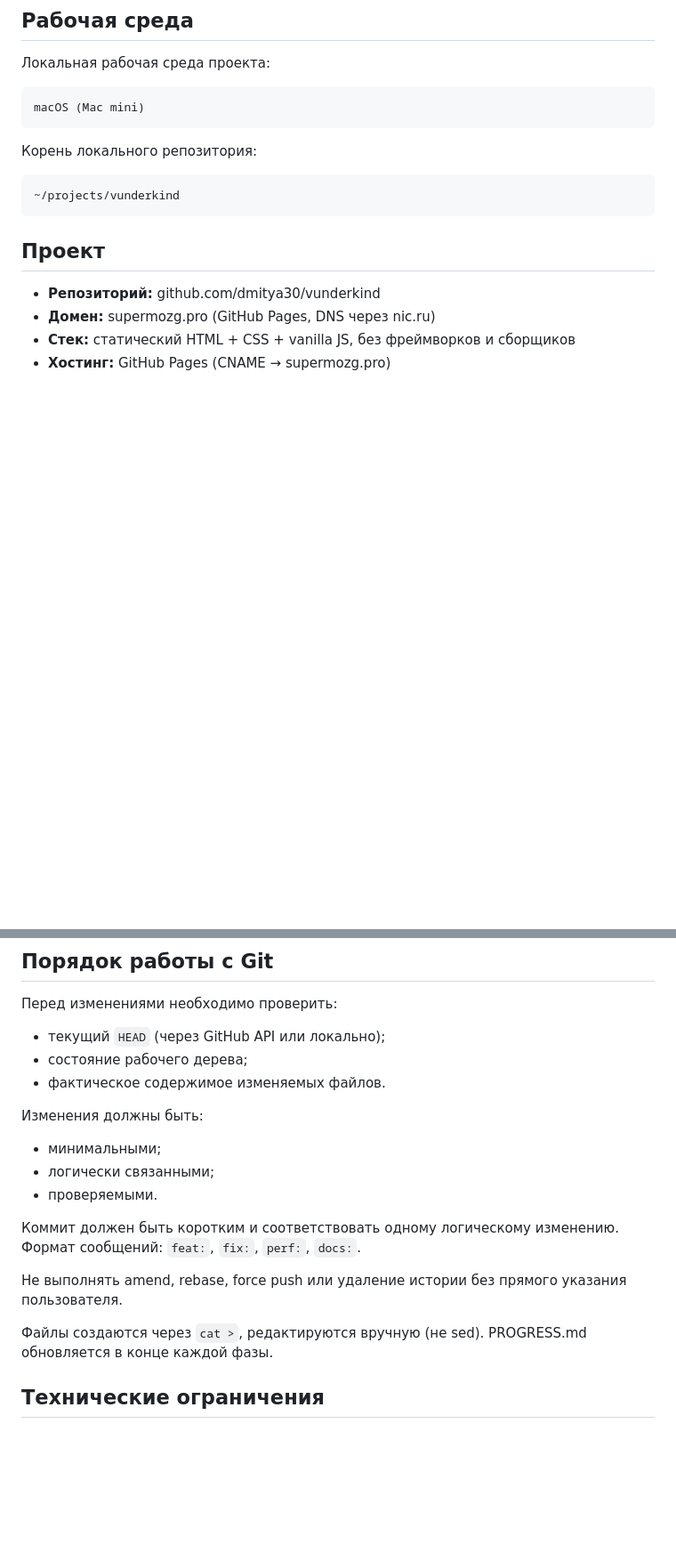
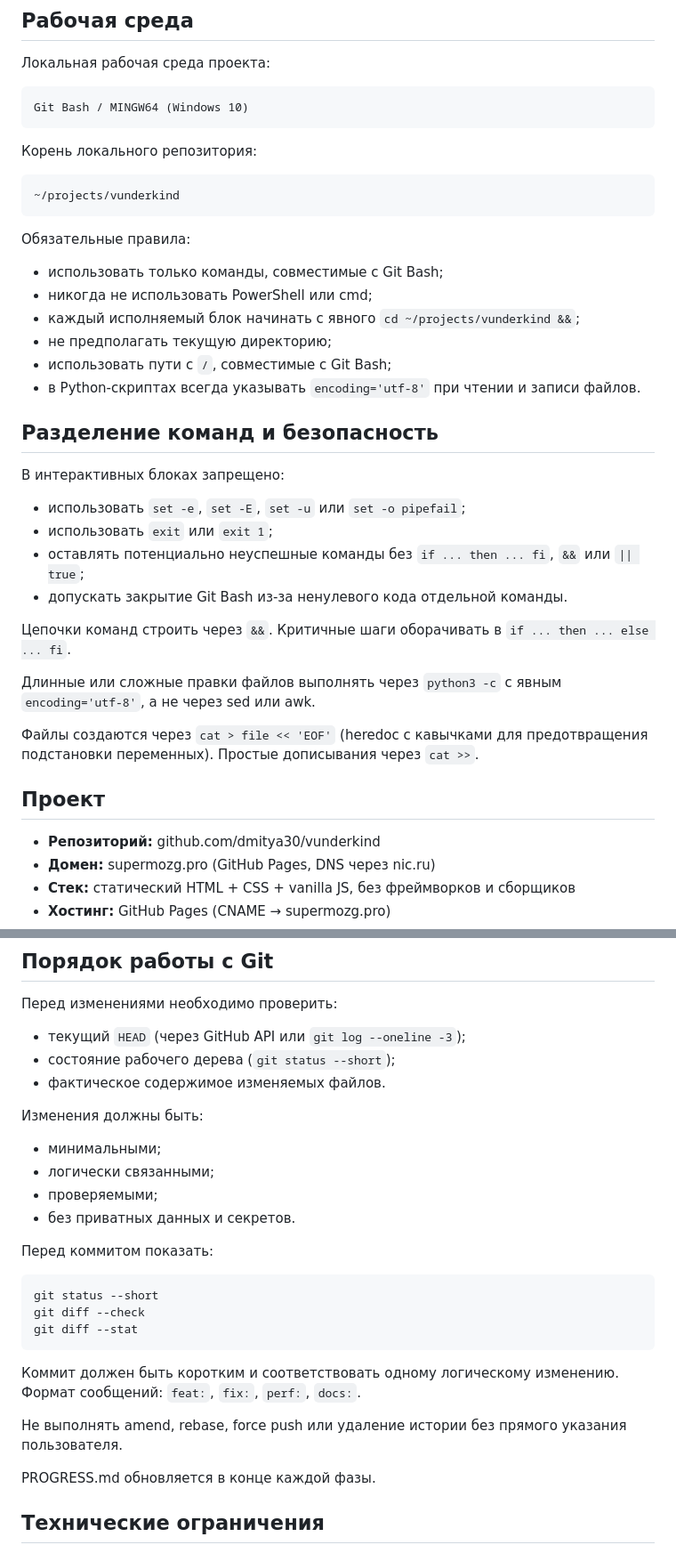
Before and after one commit to dmitya30/vunderkind, a Markdown page: AGENTS.md, 2 parts joined by grey strips. Shown at 89% size. Drawn GitHub-style; blank space fills up the shorter version.

Commit message:
docs: update AGENTS.md, PROGRESS.md, PROJECT.md — sync with current state

````diff
--- a/AGENTS.md
+++ b/AGENTS.md
@@ -22,7 +22,7 @@
 Локальная рабочая среда проекта:
 
 ```text
-macOS (Mac mini)
+Git Bash / MINGW64 (Windows 10)
 ```
 
 Корень локального репозитория:
@@ -30,6 +30,30 @@ macOS (Mac mini)
 ```text
 ~/projects/vunderkind
 ```
+
+Обязательные правила:
+
+- использовать только команды, совместимые с Git Bash;
+- никогда не использовать PowerShell или cmd;
+- каждый исполняемый блок начинать с явного `cd ~/projects/vunderkind &&`;
+- не предполагать текущую директорию;
+- использовать пути с `/`, совместимые с Git Bash;
+- в Python-скриптах всегда указывать `encoding='utf-8'` при чтении и записи файлов.
+
+## Разделение команд и безопасность
+
+В интерактивных блоках запрещено:
+
+- использовать `set -e`, `set -E`, `set -u` или `set -o pipefail`;
+- использовать `exit` или `exit 1`;
+- оставлять потенциально неуспешные команды без `if ... then ... fi`, `&&` или `|| true`;
+- допускать закрытие Git Bash из-за ненулевого кода отдельной команды.
+
+Цепочки команд строить через `&&`. Критичные шаги оборачивать в `if ... then ... else ... fi`.
+
+Длинные или сложные правки файлов выполнять через `python3 -c` с явным `encoding='utf-8'`, а не через sed или awk.
+
+Файлы создаются через `cat > file << 'EOF'` (heredoc с кавычками для предотвращения подстановки переменных). Простые дописывания через `cat >>`.
 
 ## Проект
 
@@ -71,21 +95,30 @@ macOS (Mac mini)
 
 Перед изменениями необходимо проверить:
 
-- текущий `HEAD` (через GitHub API или локально);
-- состояние рабочего дерева;
+- текущий `HEAD` (через GitHub API или `git log --oneline -3`);
+- состояние рабочего дерева (`git status --short`);
 - фактическое содержимое изменяемых файлов.
 
 Изменения должны быть:
 
 - минимальными;
 - логически связанными;
-- проверяемыми.
+- проверяемыми;
+- без приватных данных и секретов.
+
+Перед коммитом показать:
+
+```text
+git status --short
+git diff --check
+git diff --stat
+```
 
 Коммит должен быть коротким и соответствовать одному логическому изменению. Формат сообщений: `feat:`, `fix:`, `perf:`, `docs:`.
 
 Не выполнять amend, rebase, force push или удаление истории без прямого указания пользователя.
 
-Файлы создаются через `cat >`, редактируются вручную (не sed). PROGRESS.md обновляется в конце каждой фазы.
+PROGRESS.md обновляется в конце каждой фазы.
 
 ## Технические ограничения
 
````
Also changed, not shown: other parts of AGENTS.md (+1 -1 lines), docs/PROGRESS.md (+35 -51 lines), docs/PROJECT.md (+5 -2 lines).
